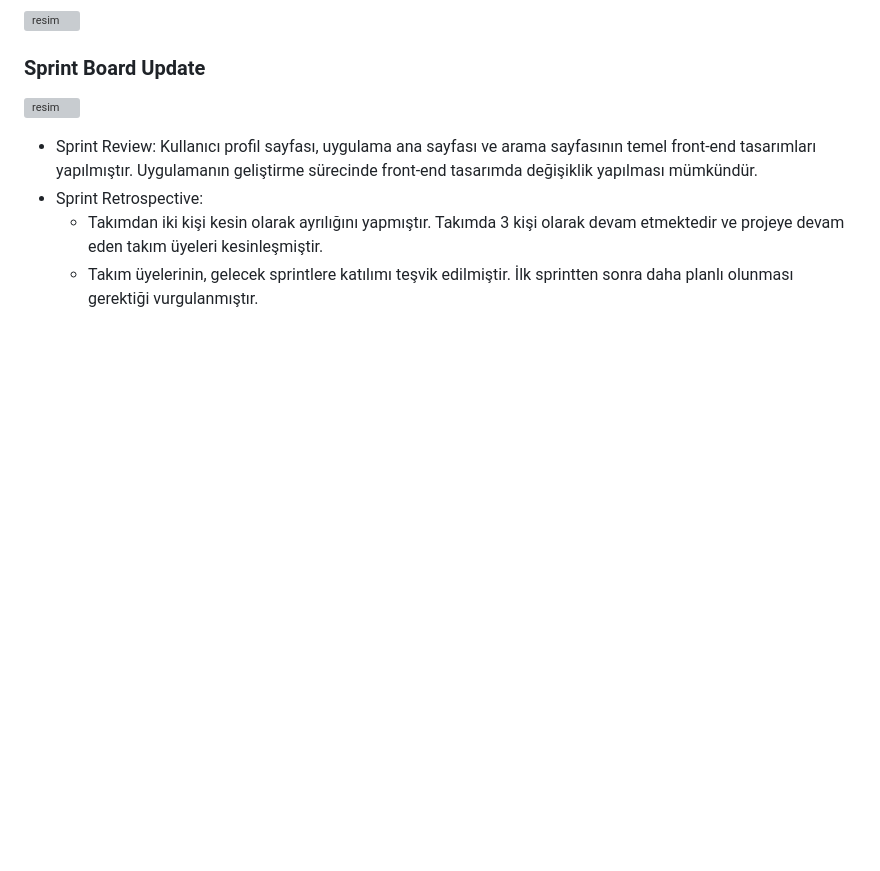
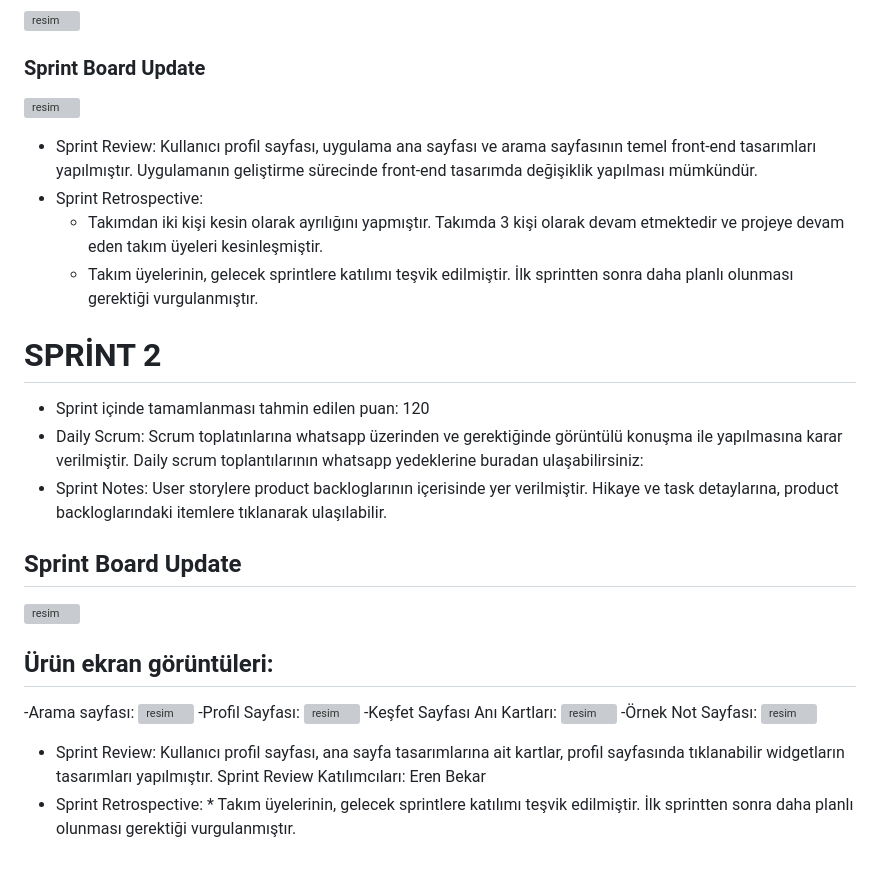
Before and after one commit to ernbkar/OyunveUygulamaAkademisi, a Markdown page: README.md, the part around the change. Drawn GitHub-style; blank space fills up the shorter version; grey boxes are pictures that could not be loaded.

Commit message:
Update README.md
Sprint 2 added

```diff
--- a/README.md
+++ b/README.md
@@ -53,3 +53,24 @@ MEMAPP, kişilerin gezdikleri yerlerdeki anılarını saklayabileceği ve bu an
    - Sprint Retrospective:
        * Takımdan iki kişi kesin olarak ayrılığını yapmıştır. Takımda 3 kişi olarak devam etmektedir ve projeye devam eden takım üyeleri kesinleşmiştir.
        * Takım üyelerinin, gelecek sprintlere katılımı teşvik edilmiştir. İlk sprintten sonra daha planlı olunması gerektiği vurgulanmıştır.
+
+# SPRİNT 2
+  - Sprint içinde tamamlanması tahmin edilen puan: 120
+  - Daily Scrum: Scrum toplatınlarına whatsapp üzerinden ve gerektiğinde görüntülü konuşma ile yapılmasına karar verilmiştir. Daily scrum toplantılarının whatsapp yedeklerine buradan ulaşabilirsiniz:
+  - Sprint Notes: User storylere product backloglarının içerisinde yer verilmiştir. Hikaye ve task detaylarına, product backloglarındaki itemlere tıklanarak ulaşılabilir.
+  ## Sprint Board Update
+   ![resim](https://github.com/ernbkar/OyunveUygulamaAkademisi/assets/92184715/f61c2a30-74e5-4cae-b87e-1b02466ac214)
+  ## Ürün ekran görüntüleri:
+  -Arama sayfası:
+  ![resim](https://github.com/ernbkar/OyunveUygulamaAkademisi/assets/92184715/a67064a4-6ab7-4208-a1fb-ecd248ddfff7)
+  -Profil Sayfası:
+  ![resim](https://github.com/ernbkar/OyunveUygulamaAkademisi/assets/92184715/77b0ce86-9e7f-4b4f-9e0f-8d66ff78e2ca)
+  -Keşfet Sayfası Anı Kartları:
+  ![resim](https://github.com/ernbkar/OyunveUygulamaAkademisi/assets/92184715/5e91c4df-2477-4ff5-b9c1-6c465c07fe73)
+  -Örnek Not Sayfası:
+  ![resim](https://github.com/ernbkar/OyunveUygulamaAkademisi/assets/92184715/8c23efee-92fb-43b8-9c02-a1d5b7a90d4c)
+
+
+  - Sprint Review: Kullanıcı profil sayfası, ana sayfa tasarımlarına ait kartlar, profil sayfasında tıklanabilir widgetların tasarımları yapılmıştır. Sprint Review Katılımcıları: Eren Bekar
+  - Sprint Retrospective:
+        * Takım üyelerinin, gelecek sprintlere katılımı teşvik edilmiştir. İlk sprintten sonra daha planlı olunması gerektiği vurgulanmıştır.
```
